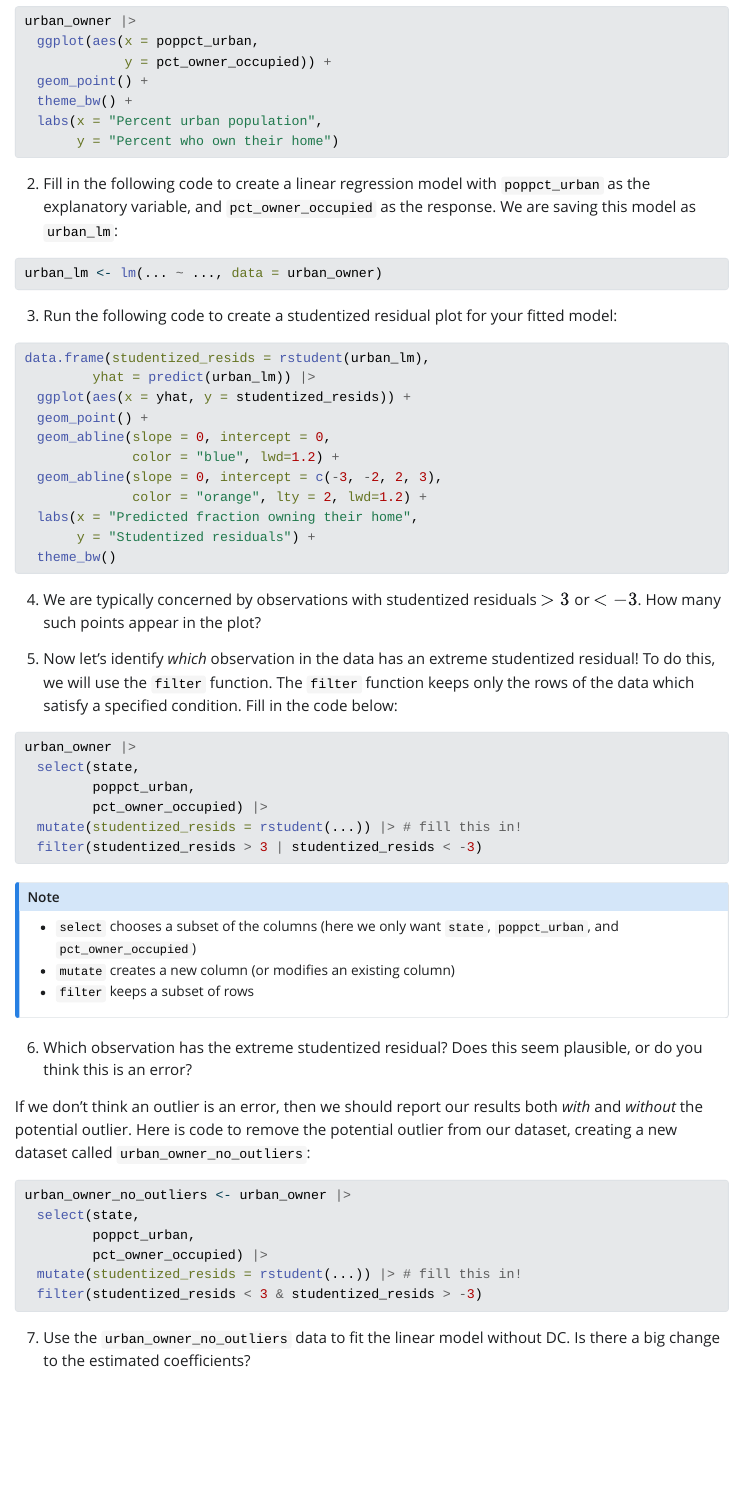
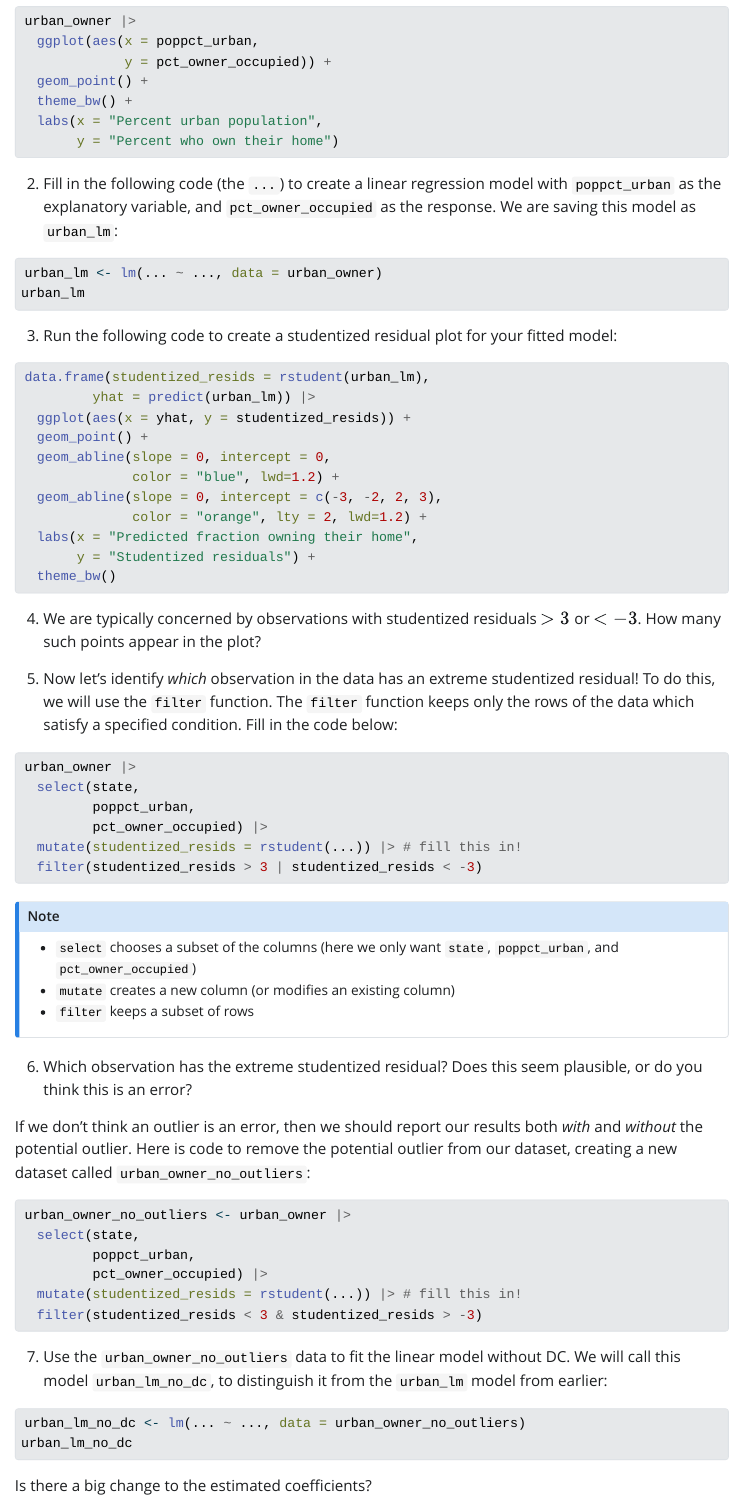
Before and after one commit to sta112-s26/sta112-s26.github.io, a Quarto document (class_activities/ca_11.qmd): the page in a window 1100 px wide, from 950 px down. The pictures show the output file class_activities/ca_11.html that the author committed with the source, opened offline; Quarto's library style sheets are replaced by a plain one without menus.

Commit message:
updating ca 11

````diff
--- a/class_activities/ca_11.qmd
+++ b/class_activities/ca_11.qmd
@@ -51,10 +51,11 @@ urban_owner |>
        y = "Percent who own their home")
 ```
 
-2. Fill in the following code to create a linear regression model with `poppct_urban` as the explanatory variable, and `pct_owner_occupied` as the response. We are saving this model as `urban_lm`:
+2. Fill in the following code (the `...`) to create a linear regression model with `poppct_urban` as the explanatory variable, and `pct_owner_occupied` as the response. We are saving this model as `urban_lm`:
 
 ```{r, eval=F}
 urban_lm <- lm(... ~ ..., data = urban_owner)
+urban_lm
 ```
 
 
@@ -106,4 +107,11 @@ urban_owner_no_outliers <- urban_owner |>
   filter(studentized_resids < 3 & studentized_resids > -3)
 ```
 
-7. Use the `urban_owner_no_outliers` data to fit the linear model without DC. Is there a big change to the estimated coefficients?
+7. Use the `urban_owner_no_outliers` data to fit the linear model without DC. We will call this model `urban_lm_no_dc`, to distinguish it from the `urban_lm` model from earlier:
+
+```{r, eval=F}
+urban_lm_no_dc <- lm(... ~ ..., data = urban_owner_no_outliers)
+urban_lm_no_dc
+```
+
+Is there a big change to the estimated coefficients?
````
Also changed, not shown: class_activities/ca_11.html.
